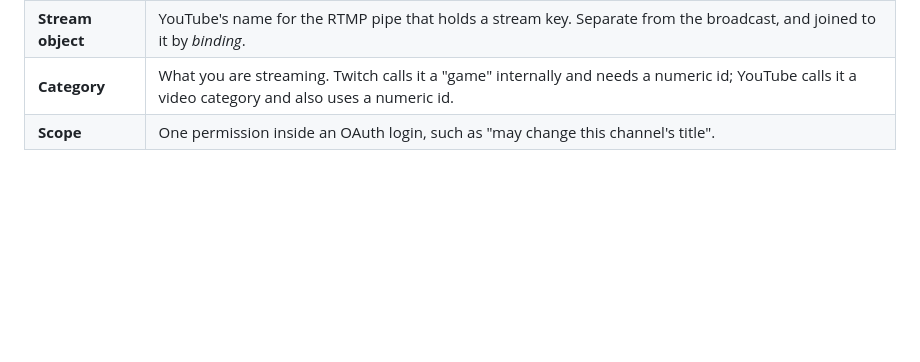
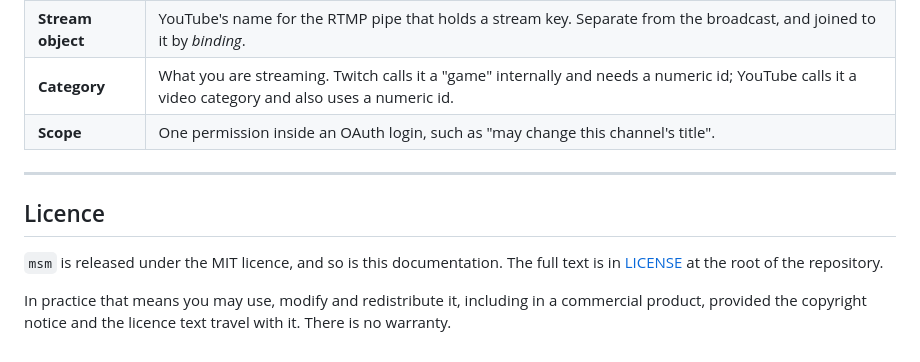
Before and after one commit to worxbend/multistream-manager, a Markdown page: docs/README.md, the part around the change. Drawn GitHub-style; blank space fills up the shorter version.

Commit message:
docs: state the licence in the documentation index
The MIT licence was already declared in LICENSE, in Cargo.toml, on the README
and on the site, but `docs/` never mentioned it. Someone reading the
documentation on the published Pages site had no indication of the terms without
navigating back to the repository root.

Adds a short section to the docs index naming the licence, linking to the file,
and summarising what it permits in a sentence. No licensing has changed — this
records what was already true.

```diff
--- a/docs/README.md
+++ b/docs/README.md
@@ -46,3 +46,14 @@ agree on any of them. These pages use the following, consistently:
 | **Stream object** | YouTube's name for the RTMP pipe that holds a stream key. Separate from the broadcast, and joined to it by *binding*. |
 | **Category** | What you are streaming. Twitch calls it a "game" internally and needs a numeric id; YouTube calls it a video category and also uses a numeric id. |
 | **Scope** | One permission inside an OAuth login, such as "may change this channel's title". |
+
+---
+
+## Licence
+
+`msm` is released under the MIT licence, and so is this documentation. The full
+text is in [LICENSE](../LICENSE) at the root of the repository.
+
+In practice that means you may use, modify and redistribute it, including in a
+commercial product, provided the copyright notice and the licence text travel
+with it. There is no warranty.
```
